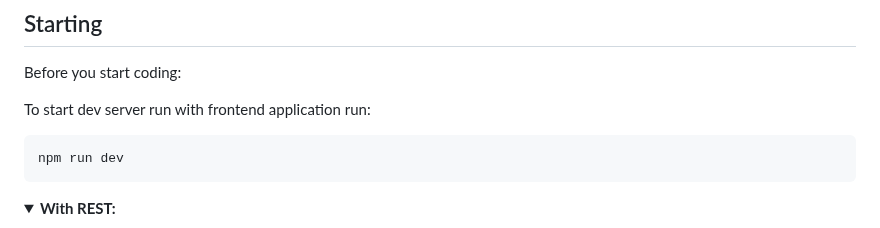
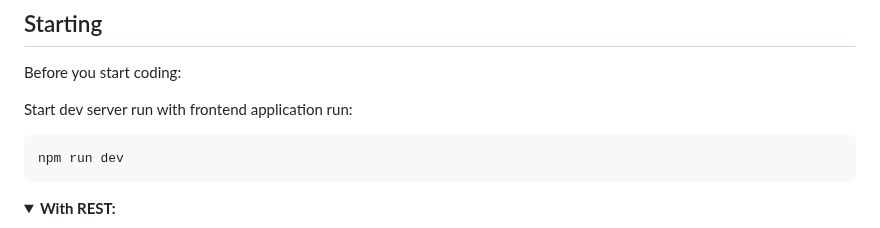
Before and after one commit to skorupaw/recruitment-task-1, a Markdown page: README.md, the part around one of its changes. Rendered like a GitHub page; folded sections open.

````diff
--- a/README.md
+++ b/README.md
@@ -11,7 +11,7 @@ The following task is a great opportunity to show us your experience, style, and
 ## Starting
 Before you start coding:
 
-To start dev server run with frontend application run:
+Start dev server run with frontend application run:
 ```cmd
 npm run dev
 ```
````
Also changed, not shown: other parts of README.md (+9 -5 lines).
